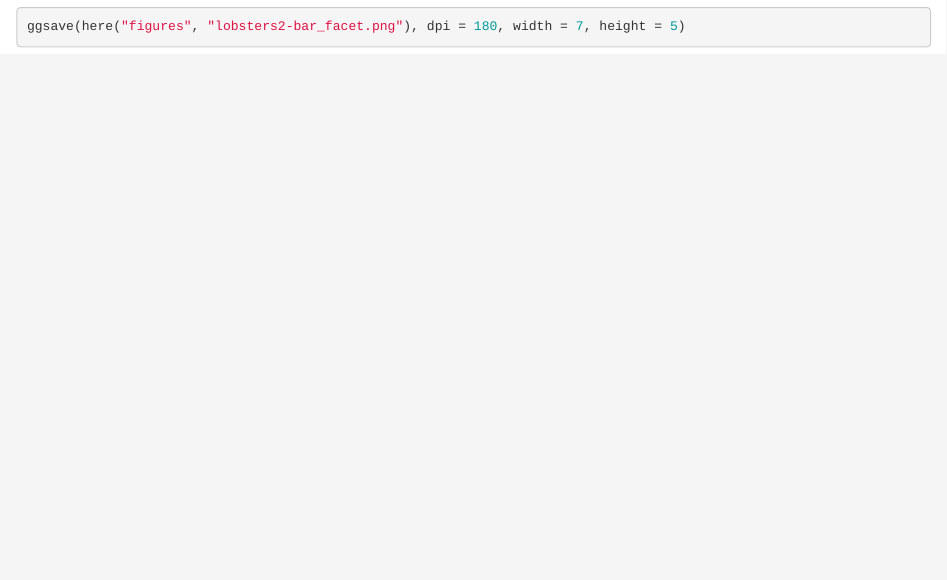
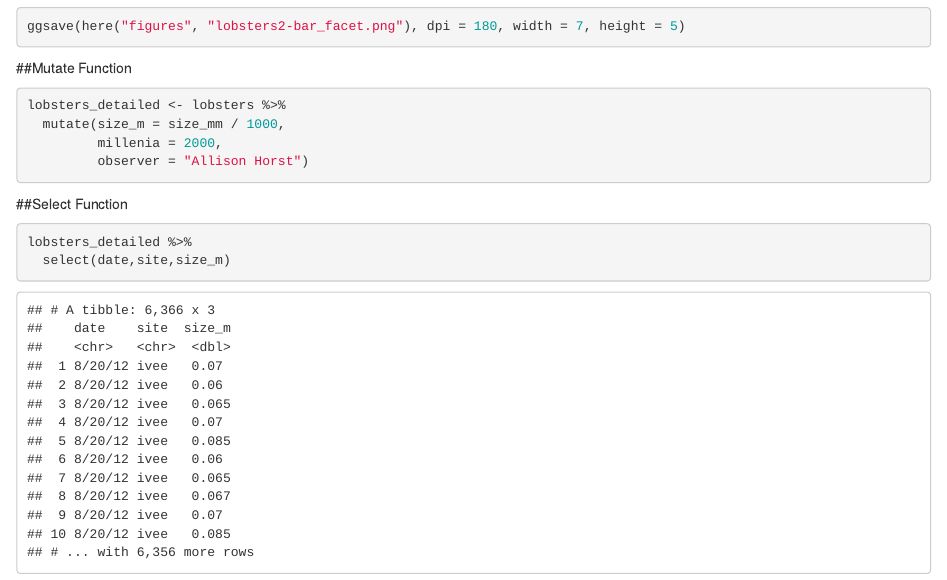
Before and after one commit to zirklebs1/r-workshop, an R Markdown document (pivot_lobsters.Rmd): the page in a window 1100 px wide, from 5620 px down. The pictures show the output file pivot_lobsters.html that the author committed with the source, opened offline.

Commit message:
Uploading changes from deeper into RStudio Conf 2020 lesson 6.

````diff
--- a/pivot_lobsters.Rmd
+++ b/pivot_lobsters.Rmd
@@ -99,3 +99,17 @@ ggplot(data = siteyear_summary2, aes(year, median_size_mm, color = site)) +
 
 ggsave(here("figures", "lobsters2-bar_facet.png"), dpi = 180, width = 7, height = 5)
 ```
+
+##Mutate Function
+```{r add column}
+lobsters_detailed <- lobsters %>%
+  mutate(size_m = size_mm / 1000,
+         millenia = 2000,
+         observer = "Allison Horst")
+```
+
+##Select Function
+```{r select target columns}
+lobsters_detailed %>%
+  select(date,site,size_m)
+```
````
Also changed, not shown: pivot_lobsters.html.
